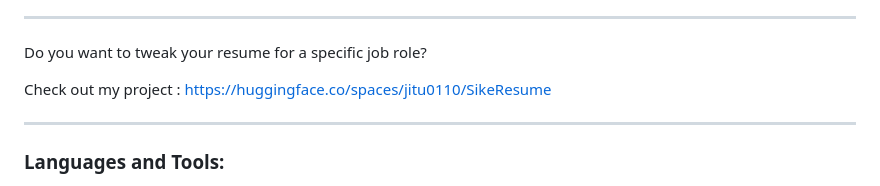
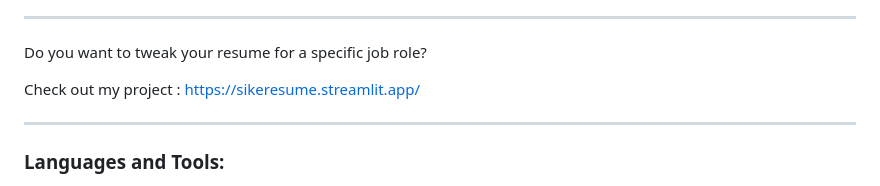
Before and after one commit to Jitu0110/Jitu0110, a Markdown page: README.md, the part around the change. Drawn GitHub-style.

```diff
--- a/README.md
+++ b/README.md
@@ -22,7 +22,7 @@ Computer Engineering graduate student @Syracuse University 🎓 | Passionate abo
 
 Do you want to tweak your resume for a specific job role?
 
-Check out my project : https://huggingface.co/spaces/jitu0110/SikeResume
+Check out my project : https://sikeresume.streamlit.app/
 
 *****
 
```
